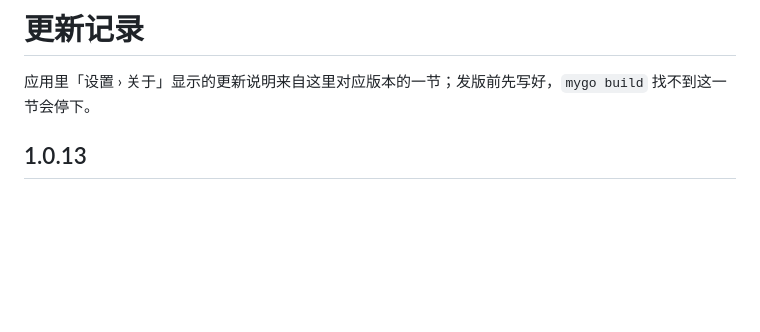
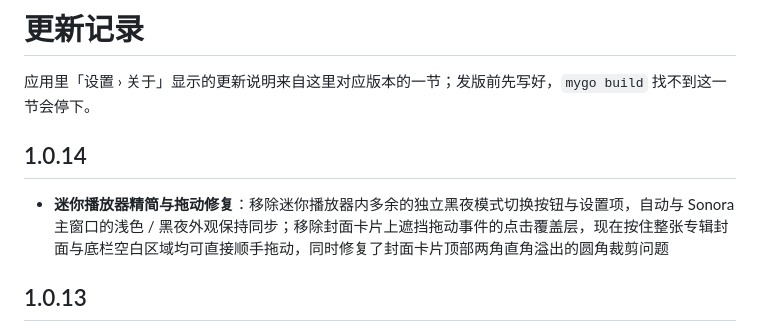
Before and after one commit to hfx123456/Sonora, a Markdown page: CHANGELOG.md, the part around the change. Rendered like a GitHub page; blank space fills up the shorter version.

```diff
--- a/CHANGELOG.md
+++ b/CHANGELOG.md
@@ -1,6 +1,10 @@
 # 更新记录
 
 应用里「设置 › 关于」显示的更新说明来自这里对应版本的一节；发版前先写好，`mygo build` 找不到这一节会停下。
+
+## 1.0.14
+
+- **迷你播放器精简与拖动修复**：移除迷你播放器内多余的独立黑夜模式切换按钮与设置项，自动与 Sonora 主窗口的浅色 / 黑夜外观保持同步；移除封面卡片上遮挡拖动事件的点击覆盖层，现在按住整张专辑封面与底栏空白区域均可直接顺手拖动，同时修复了封面卡片顶部两角直角溢出的圆角裁剪问题
 
 ## 1.0.13
 
```
Also changed, not shown: README.en.md (+1 -1 lines), README.md (+6 -6 lines), docs/screenshots/mini-player-bar.png, docs/screenshots/mini-player-card.png, 5 other files.
